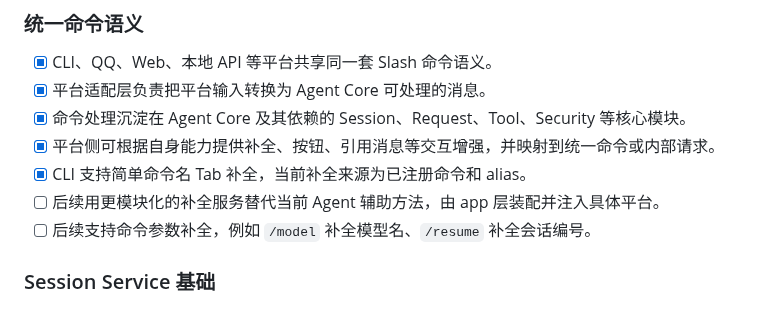
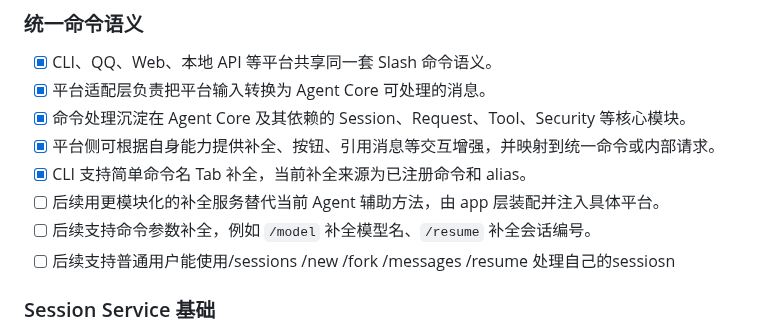
Before and after one commit to fujiwarashigure/ATRI-X, a Markdown page: docs/tasks.md, the part around the change. Drawn GitHub-style.

Commit message:
update tasks

```diff
--- a/docs/tasks.md
+++ b/docs/tasks.md
@@ -219,6 +219,7 @@
 - [x] CLI 支持简单命令名 Tab 补全，当前补全来源为已注册命令和 alias。
 - [ ] 后续用更模块化的补全服务替代当前 Agent 辅助方法，由 app 层装配并注入具体平台。
 - [ ] 后续支持命令参数补全，例如 `/model` 补全模型名、`/resume` 补全会话编号。
+- [ ] 后续支持普通用户能使用/sessions /new /fork /messages /resume 处理自己的sessiosn
 
 ### Session Service 基础
 
```
